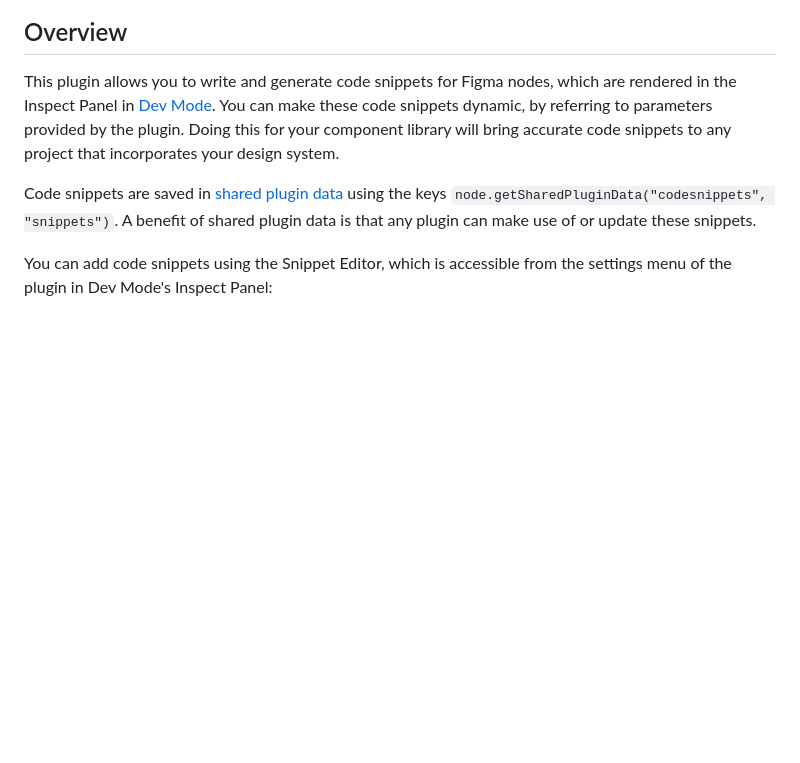
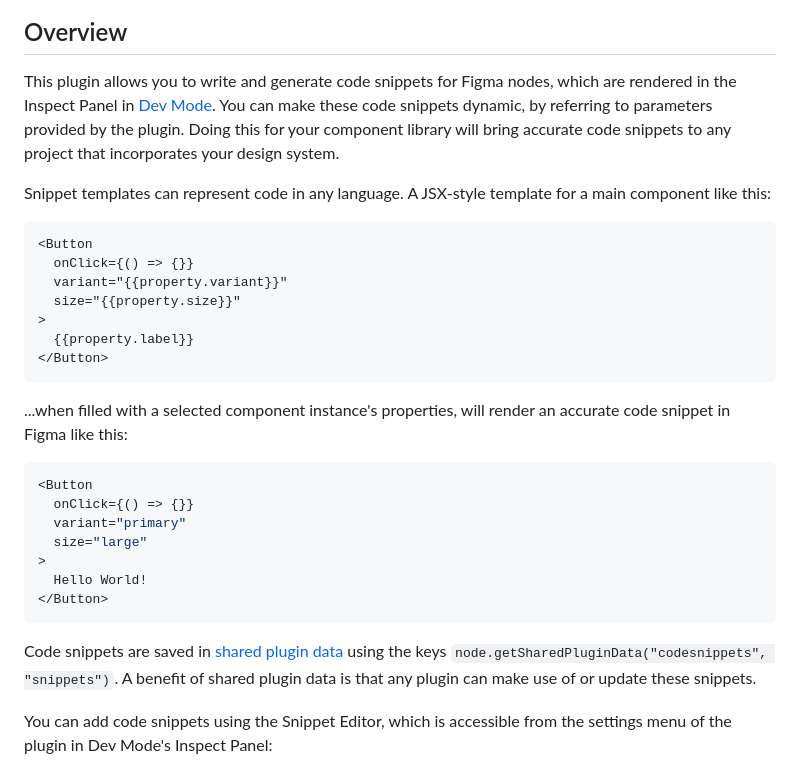
Before and after one commit to figma/code-snippet-editor-plugin, a Markdown page: README.md, the part around the change. GitHub-like rendering; blank space fills up the shorter version.

Commit message:
adds example at top of README

````diff
--- a/README.md
+++ b/README.md
@@ -31,6 +31,30 @@ Translate component variants, properties, and more into dynamic code snippets fo
 ## Overview
 
 This plugin allows you to write and generate code snippets for Figma nodes, which are rendered in the Inspect Panel in [Dev Mode](https://help.figma.com/hc/en-us/articles/15023124644247-Guide-to-Dev-Mode). You can make these code snippets dynamic, by referring to parameters provided by the plugin. Doing this for your component library will bring accurate code snippets to any project that incorporates your design system.
+
+Snippet templates can represent code in any language. A JSX-style template for a main component like this:
+
+```
+<Button
+  onClick={() => {}}
+  variant="{{property.variant}}"
+  size="{{property.size}}"
+>
+  {{property.label}}
+</Button>
+```
+
+...when filled with a selected component instance's properties, will render an accurate code snippet in Figma like this:
+
+```jsx
+<Button
+  onClick={() => {}}
+  variant="primary"
+  size="large"
+>
+  Hello World!
+</Button>
+```
 
 Code snippets are saved in [shared plugin data](https://www.figma.com/plugin-docs/api/properties/nodes-setsharedplugindata/) using the keys `node.getSharedPluginData("codesnippets", "snippets")`. A benefit of shared plugin data is that any plugin can make use of or update these snippets.
 
````
